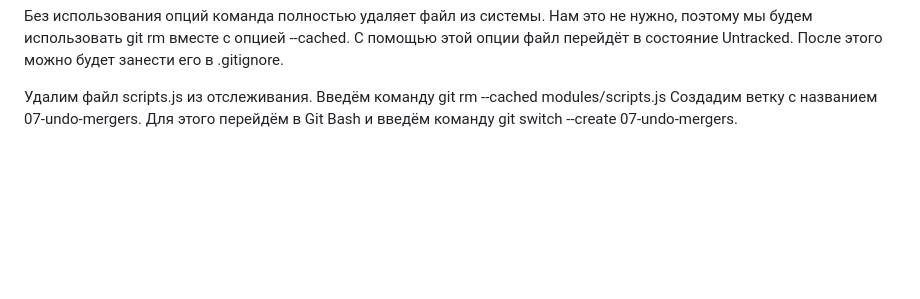
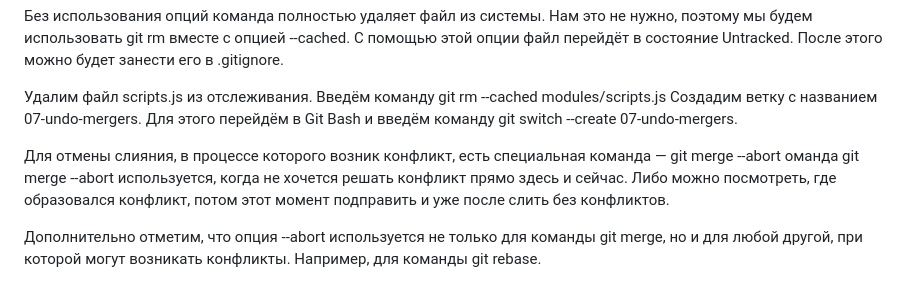
Before and after one commit to wasekw/github-test, a Markdown page: README.md, the part around the change. Drawn GitHub-style; blank space fills up the shorter version.

Commit message:
Work with merge --abort

```diff
--- a/README.md
+++ b/README.md
@@ -694,3 +694,8 @@ database?.sql - Будет исключён файл, у которого ест
 
 Удалим файл scripts.js из отслеживания. Введём команду git rm --cached modules/scripts.js
 Создадим ветку с названием 07-undo-mergers. Для этого перейдём в Git Bash и введём команду git switch --create 07-undo-mergers.
+
+Для отмены слияния, в процессе которого возник конфликт, есть специальная команда — git merge --abort
+оманда git merge --abort используется, когда не хочется решать конфликт прямо здесь и сейчас. Либо можно посмотреть, где образовался конфликт, потом этот момент подправить и уже после слить без конфликтов.
+
+Дополнительно отметим, что опция --abort используется не только для команды git merge, но и для любой другой, при которой могут возникать конфликты. Например, для команды git rebase.
```
